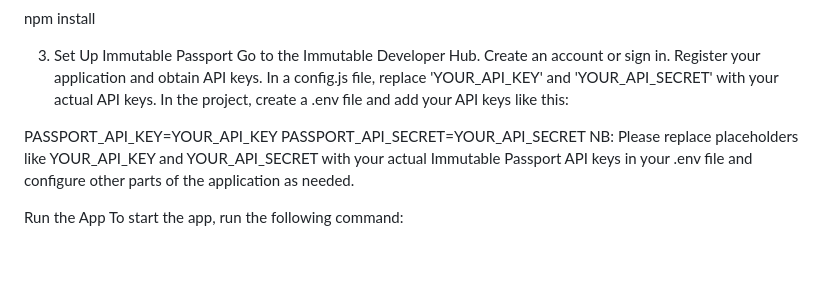
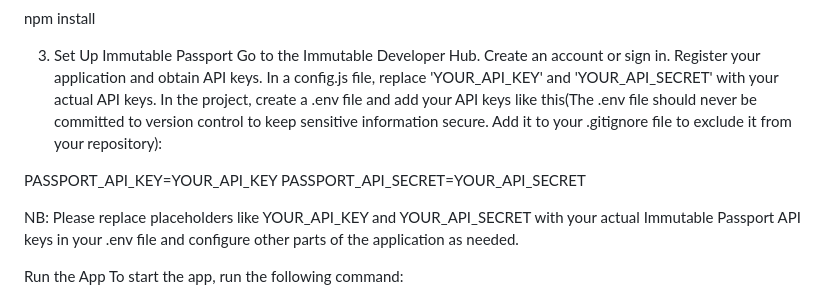
Before and after one commit to jabariwoods/Immutable-Passport-Integration, a Markdown page: README.md, the part around the change. GitHub-like rendering; blank space fills up the shorter version.

```diff
--- a/README.md
+++ b/README.md
@@ -28,10 +28,11 @@ Go to the Immutable Developer Hub.
 Create an account or sign in.
 Register your application and obtain API keys.
 In a config.js file, replace 'YOUR_API_KEY' and 'YOUR_API_SECRET' with your actual API keys.
-In the project, create a .env file and add your API keys like this:
+In the project, create a .env file and add your API keys like this(The .env file should never be committed to version control to keep sensitive information secure. Add it to your .gitignore file to exclude it from your repository):
 
 PASSPORT_API_KEY=YOUR_API_KEY
 PASSPORT_API_SECRET=YOUR_API_SECRET
+
 NB: Please replace placeholders like YOUR_API_KEY and YOUR_API_SECRET with your actual Immutable Passport API keys in your .env file and configure other parts of the application as needed.
 
 Run the App
```
